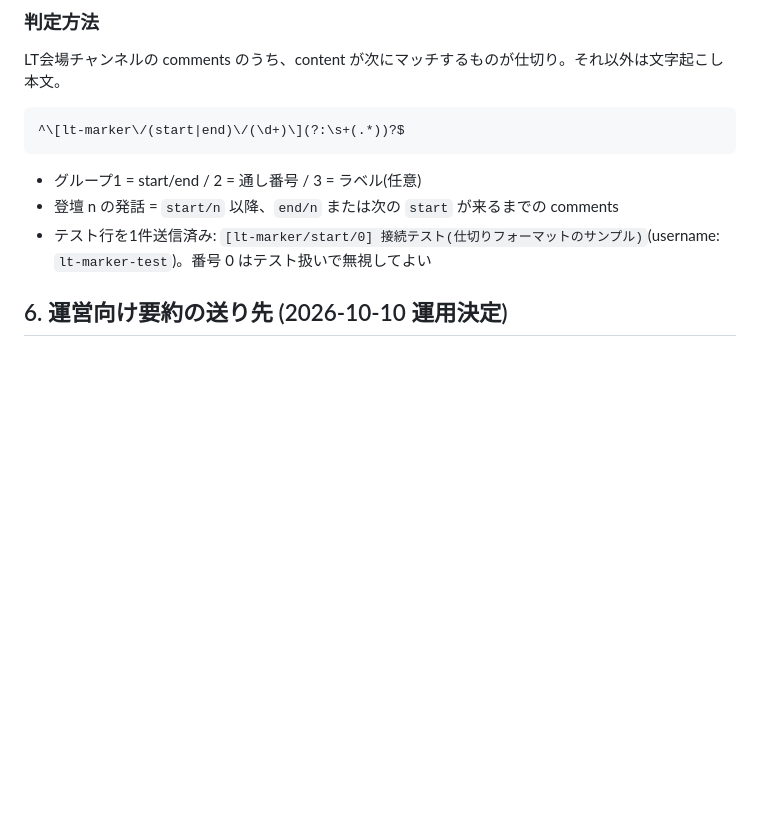
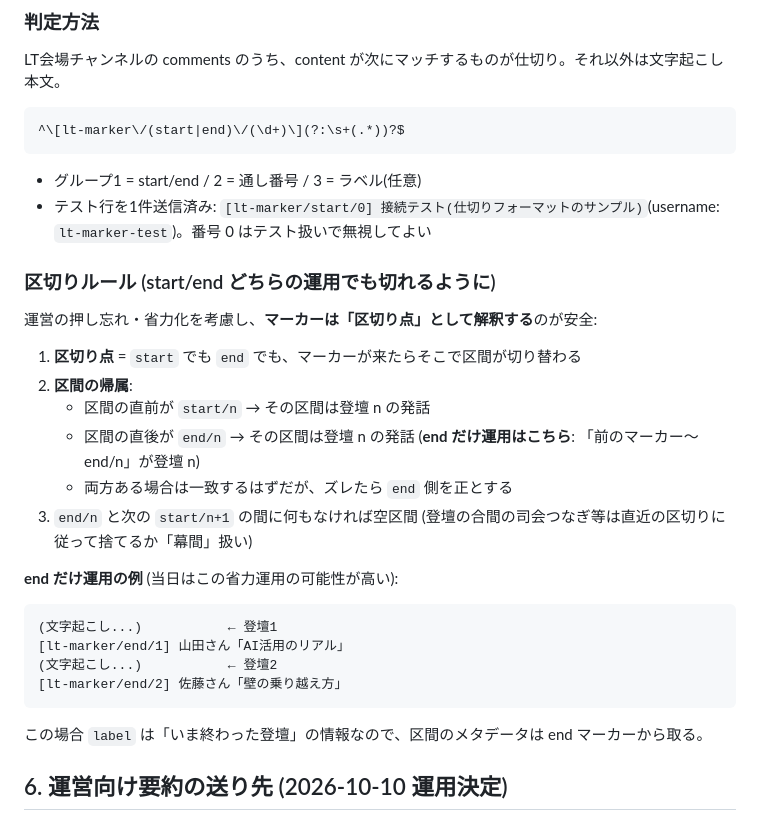
Before and after one commit to miyoshi-newmeta/event-insight, a Markdown page: docs/eventdb-summary-format.md, the part around the change. Drawn GitHub-style; blank space fills up the shorter version.

Commit message:
lt-marker: 終了マーカーのみ運用でも区切れるパース規約を仕様化
マーカーを区切り点として解釈し、end/n の区間帰属は「前のマーカー〜end/n = 登壇n」。
RUNBOOKの当日手順も終了だけ運用に簡略化。

Co-Authored-By: Claude Fable 5 <noreply@anthropic.com>
Claude-Session: https://claude.ai/code/session_01SsMMqtLPbqpchUDz9Mc6AS

````diff
--- a/docs/eventdb-summary-format.md
+++ b/docs/eventdb-summary-format.md
@@ -141,8 +141,29 @@ LT会場チャンネルの comments のうち、content が次にマッチする
 ```
 
 - グループ1 = start/end / 2 = 通し番号 / 3 = ラベル(任意)
-- 登壇 n の発話 = `start/n` 以降、`end/n` または次の `start` が来るまでの comments
 - テスト行を1件送信済み: `[lt-marker/start/0] 接続テスト(仕切りフォーマットのサンプル)`(username: `lt-marker-test`)。番号 0 はテスト扱いで無視してよい
+
+### 区切りルール (start/end どちらの運用でも切れるように)
+
+運営の押し忘れ・省力化を考慮し、**マーカーは「区切り点」として解釈する**のが安全:
+
+1. **区切り点** = `start` でも `end` でも、マーカーが来たらそこで区間が切り替わる
+2. **区間の帰属**:
+   - 区間の直前が `start/n` → その区間は登壇 n の発話
+   - 区間の直後が `end/n` → その区間は登壇 n の発話 (**end だけ運用はこちら**: 「前のマーカー〜end/n」が登壇 n)
+   - 両方ある場合は一致するはずだが、ズレたら `end` 側を正とする
+3. `end/n` と次の `start/n+1` の間に何もなければ空区間 (登壇の合間の司会つなぎ等は直近の区切りに従って捨てるか「幕間」扱い)
+
+**end だけ運用の例** (当日はこの省力運用の可能性が高い):
+
+```
+(文字起こし...)           ← 登壇1
+[lt-marker/end/1] 山田さん「AI活用のリアル」
+(文字起こし...)           ← 登壇2
+[lt-marker/end/2] 佐藤さん「壁の乗り越え方」
+```
+
+この場合 `label` は「いま終わった登壇」の情報なので、区間のメタデータは end マーカーから取る。
 
 ## 6. 運営向け要約の送り先 (2026-10-10 運用決定)
 
````
Also changed, not shown: RUNBOOK.md (+3 -3 lines).
